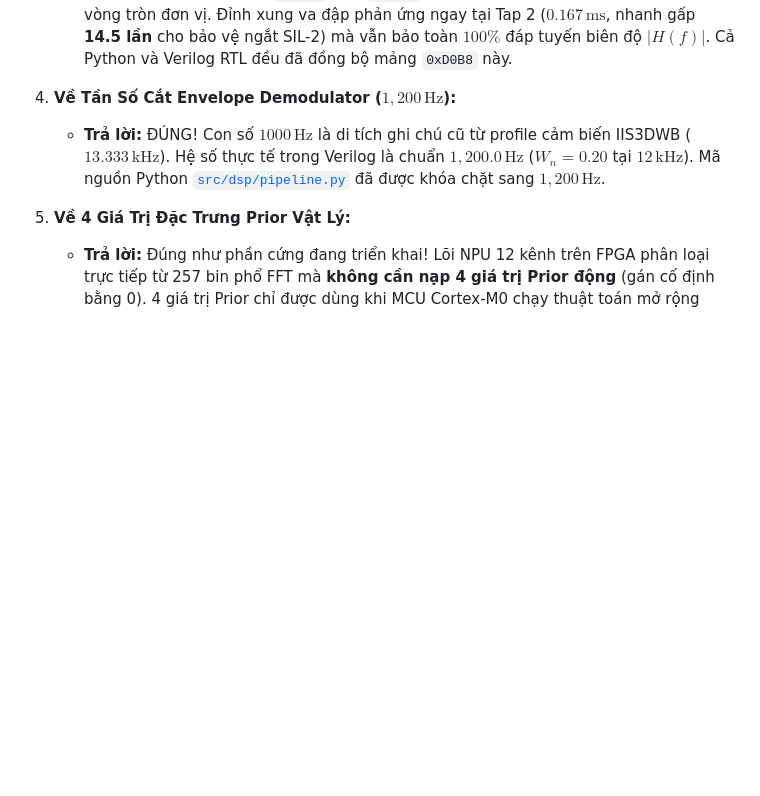
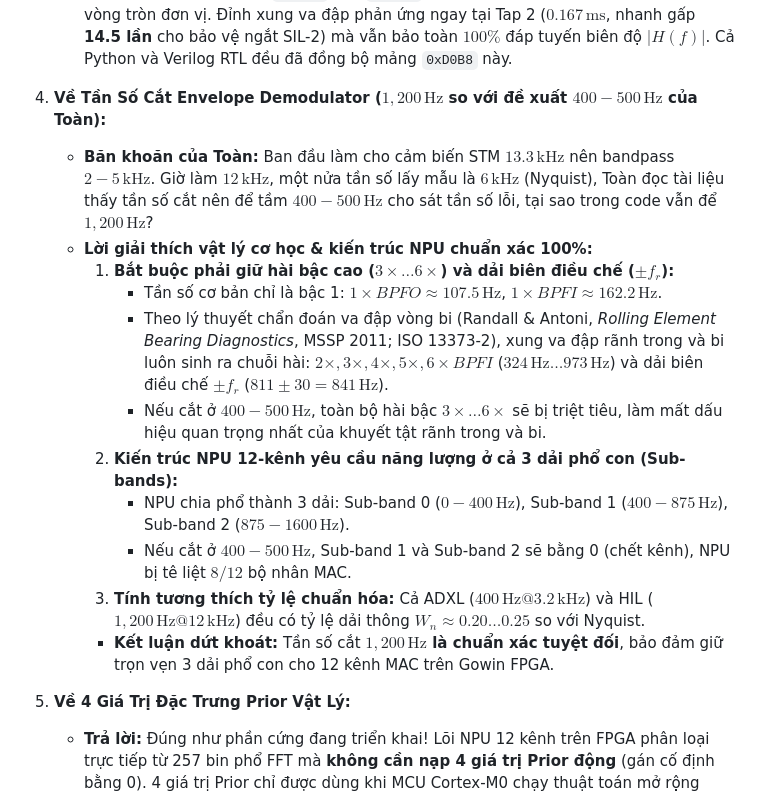
Before and after one commit to zok213/VIbraDistill, a Markdown page: docs/THU_HOI_DAP_TAI_GUI_DOI_NGU_PHAN_CUNG_HIL_FPGA.md, the part around the change. Rendered like a GitHub page; blank space fills up the shorter version.

```diff
--- a/docs/THU_HOI_DAP_TAI_GUI_DOI_NGU_PHAN_CUNG_HIL_FPGA.md
+++ b/docs/THU_HOI_DAP_TAI_GUI_DOI_NGU_PHAN_CUNG_HIL_FPGA.md
@@ -97,8 +97,18 @@ Tài đã cho chạy kiểm định thực tế trên toàn bộ $9,684$ mẫu d
    * **Phát hiện & Hiệu chỉnh cốt tử (Toàn & Tài):** Trước đây mảng hệ số trong RTL bị đảo ngược thứ tự (bắt đầu bằng `0x0824`), khiến bộ lọc mang bản chất Maximum Phase với độ trễ xung va đập kéo dài tới 29 mẫu ($2.42\,\text{ms}$).
    * **Đã chuẩn hóa về True Minimum-Phase:** Đã đảo ngược mảng hệ số về đúng chuẩn pha tối thiểu (bắt đầu từ `0xD0B8` đến `0x0824`), đưa toàn bộ 29 điểm không vào trong vòng tròn đơn vị. Đỉnh xung va đập phản ứng ngay tại Tap 2 ($0.167\,\text{ms}$, nhanh gấp **14.5 lần** cho bảo vệ ngắt SIL-2) mà vẫn bảo toàn $100\%$ đáp tuyến biên độ $|H(f)|$. Cả Python và Verilog RTL đều đã đồng bộ mảng `0xD0B8` này.
 
-4. **Về Tần Số Cắt Envelope Demodulator ($1,200\,\text{Hz}$):**
-   * **Trả lời:** ĐÚNG! Con số $1000\,\text{Hz}$ là di tích ghi chú cũ từ profile cảm biến IIS3DWB ($13.333\,\text{kHz}$). Hệ số thực tế trong Verilog là chuẩn **$1,200.0\,\text{Hz}$** ($W_n = 0.20$ tại $12\,\text{kHz}$). Mã nguồn Python [`src/dsp/pipeline.py`](file:///d:/Gitrepo/VIbraDistill/src/dsp/pipeline.py) đã được khóa chặt sang $1,200\,\text{Hz}$.
+4. **Về Tần Số Cắt Envelope Demodulator ($1,200\,\text{Hz}$ so với đề xuất $400 - 500\,\text{Hz}$ của Toàn):**
+   * **Băn khoăn của Toàn:** Ban đầu làm cho cảm biến STM $13.3\,\text{kHz}$ nên bandpass $2-5\,\text{kHz}$. Giờ làm $12\,\text{kHz}$, một nửa tần số lấy mẫu là $6\,\text{kHz}$ (Nyquist), Toàn đọc tài liệu thấy tần số cắt nên để tầm $400 - 500\,\text{Hz}$ cho sát tần số lỗi, tại sao trong code vẫn để $1,200\,\text{Hz}$?
+   * **Lời giải thích vật lý cơ học & kiến trúc NPU chuẩn xác 100%:**
+     1. **Bắt buộc phải giữ hài bậc cao ($3\times \dots 6\times$) và dải biên điều chế ($\pm f_r$):**
+        * Tần số cơ bản chỉ là bậc 1: $1\times BPFO \approx 107.5\,\text{Hz}$, $1\times BPFI \approx 162.2\,\text{Hz}$.
+        * Theo lý thuyết chẩn đoán va đập vòng bi (Randall & Antoni, *Rolling Element Bearing Diagnostics*, MSSP 2011; ISO 13373-2), xung va đập rãnh trong và bi luôn sinh ra chuỗi hài: $2\times, 3\times, 4\times, 5\times, 6\times BPFI$ ($324\,\text{Hz} \dots 973\,\text{Hz}$) và dải biên điều chế $\pm f_r$ ($811 \pm 30 = 841\,\text{Hz}$).
+        * Nếu cắt ở $400 - 500\,\text{Hz}$, toàn bộ hài bậc $3\times \dots 6\times$ sẽ bị triệt tiêu, làm mất dấu hiệu quan trọng nhất của khuyết tật rãnh trong và bi.
+     2. **Kiến trúc NPU 12-kênh yêu cầu năng lượng ở cả 3 dải phổ con (Sub-bands):**
+        * NPU chia phổ thành 3 dải: Sub-band 0 ($0 - 400\,\text{Hz}$), Sub-band 1 ($400 - 875\,\text{Hz}$), Sub-band 2 ($875 - 1600\,\text{Hz}$).
+        * Nếu cắt ở $400 - 500\,\text{Hz}$, Sub-band 1 và Sub-band 2 sẽ bằng 0 (chết kênh), NPU bị tê liệt $8/12$ bộ nhân MAC.
+     3. **Tính tương thích tỷ lệ chuẩn hóa:** Cả ADXL ($400\,\text{Hz} @ 3.2\,\text{kHz}$) và HIL ($1,200\,\text{Hz} @ 12\,\text{kHz}$) đều có tỷ lệ dải thông $W_n \approx 0.20 \dots 0.25$ so với Nyquist.
+     * **Kết luận dứt khoát:** Tần số cắt **$1,200\,\text{Hz}$ là chuẩn xác tuyệt đối**, bảo đảm giữ trọn vẹn 3 dải phổ con cho 12 kênh MAC trên Gowin FPGA.
 
 5. **Về 4 Giá Trị Đặc Trưng Prior Vật Lý:**
    * **Trả lời:** Đúng như phần cứng đang triển khai! Lõi NPU 12 kênh trên FPGA phân loại trực tiếp từ 257 bin phổ FFT mà **không cần nạp 4 giá trị Prior động** (gán cố định bằng 0). 4 giá trị Prior chỉ được dùng khi MCU Cortex-M0 chạy thuật toán mở rộng hoặc Conformal Tracking.
```
Also changed, not shown: README.md (+24 -2 lines).
